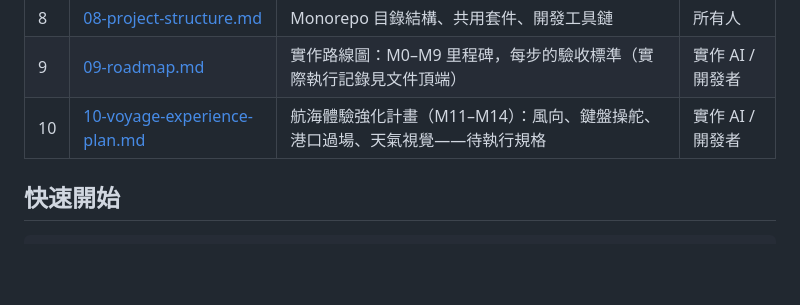
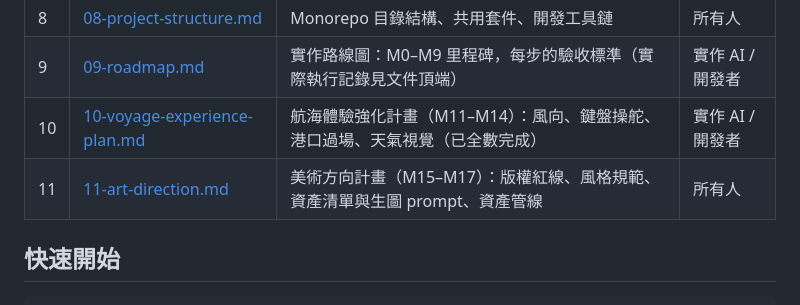
Before and after one commit to dannythreeka/sandbox, a Markdown page: azure-voyage/README.md, the part around the change. GitHub-like rendering; blank space fills up the shorter version.

```diff
--- a/azure-voyage/README.md
+++ b/azure-voyage/README.md
@@ -27,7 +27,8 @@
 | 7 | [07-frontend.md](docs/07-frontend.md) | 前端架構：Next.js 結構、狀態管理、地圖渲染 | 前端 |
 | 8 | [08-project-structure.md](docs/08-project-structure.md) | Monorepo 目錄結構、共用套件、開發工具鏈 | 所有人 |
 | 9 | [09-roadmap.md](docs/09-roadmap.md) | 實作路線圖：M0–M9 里程碑，每步的驗收標準（實際執行記錄見文件頂端） | 實作 AI / 開發者 |
-| 10 | [10-voyage-experience-plan.md](docs/10-voyage-experience-plan.md) | 航海體驗強化計畫（M11–M14）：風向、鍵盤操舵、港口過場、天氣視覺——待執行規格 | 實作 AI / 開發者 |
+| 10 | [10-voyage-experience-plan.md](docs/10-voyage-experience-plan.md) | 航海體驗強化計畫（M11–M14）：風向、鍵盤操舵、港口過場、天氣視覺（已全數完成） | 實作 AI / 開發者 |
+| 11 | [11-art-direction.md](docs/11-art-direction.md) | 美術方向計畫（M15–M17）：版權紅線、風格規範、資產清單與生圖 prompt、資產管線 | 所有人 |
 
 ## 快速開始
 
```
Also changed, not shown: azure-voyage/docs/11-art-direction.md (added, +130 -0 lines).
